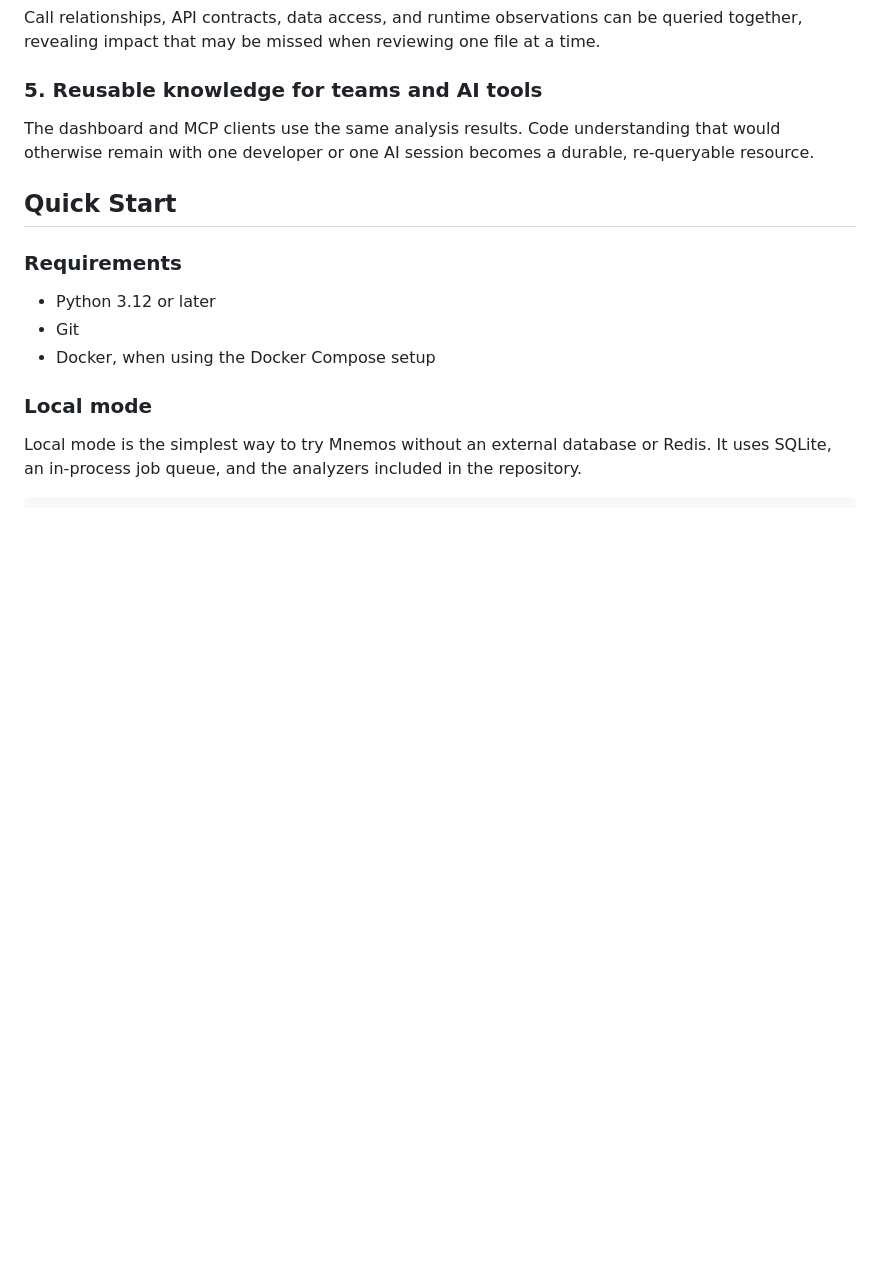
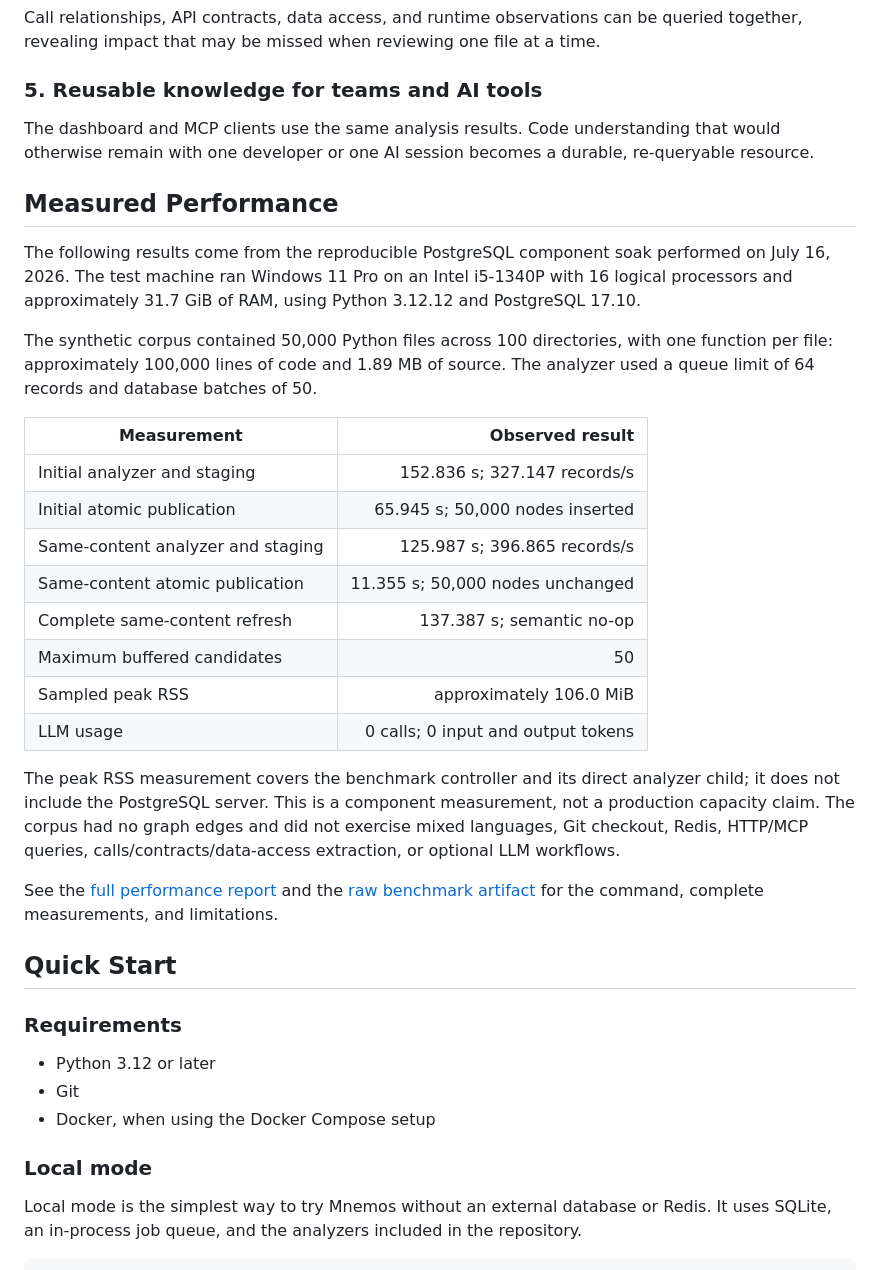
Before and after one commit to evelynn/Mnemos, a Markdown page: README.md, the part around the change. Drawn GitHub-style; blank space fills up the shorter version.

Commit message:
docs: add measured performance results

```diff
--- a/README.md
+++ b/README.md
@@ -109,6 +109,40 @@ at a time.
 The dashboard and MCP clients use the same analysis results. Code understanding
 that would otherwise remain with one developer or one AI session becomes a
 durable, re-queryable resource.
+
+## Measured Performance
+
+The following results come from the reproducible PostgreSQL component soak
+performed on July 16, 2026. The test machine ran Windows 11 Pro on an Intel
+i5-1340P with 16 logical processors and approximately 31.7 GiB of RAM, using
+Python 3.12.12 and PostgreSQL 17.10.
+
+The synthetic corpus contained 50,000 Python files across 100 directories, with
+one function per file: approximately 100,000 lines of code and 1.89 MB of source.
+The analyzer used a queue limit of 64 records and database batches of 50.
+
+| Measurement | Observed result |
+|---|---:|
+| Initial analyzer and staging | 152.836 s; 327.147 records/s |
+| Initial atomic publication | 65.945 s; 50,000 nodes inserted |
+| Same-content analyzer and staging | 125.987 s; 396.865 records/s |
+| Same-content atomic publication | 11.355 s; 50,000 nodes unchanged |
+| Complete same-content refresh | 137.387 s; semantic no-op |
+| Maximum buffered candidates | 50 |
+| Sampled peak RSS | approximately 106.0 MiB |
+| LLM usage | 0 calls; 0 input and output tokens |
+
+The peak RSS measurement covers the benchmark controller and its direct
+analyzer child; it does not include the PostgreSQL server. This is a component
+measurement, not a production capacity claim. The corpus had no graph edges and
+did not exercise mixed languages, Git checkout, Redis, HTTP/MCP queries,
+calls/contracts/data-access extraction, or optional LLM workflows.
+
+See the
+[full performance report](docs/04-eval/speed-token-root-design-2026-07-16.md#4-실제-postgresql-50k-component-soak)
+and the
+[raw benchmark artifact](docs/04-eval/evidence/postgres-50k-soak-2026-07-16.json)
+for the command, complete measurements, and limitations.
 
 ## Quick Start
 
```
Also changed, not shown: README.ko.md (+32 -0 lines).
